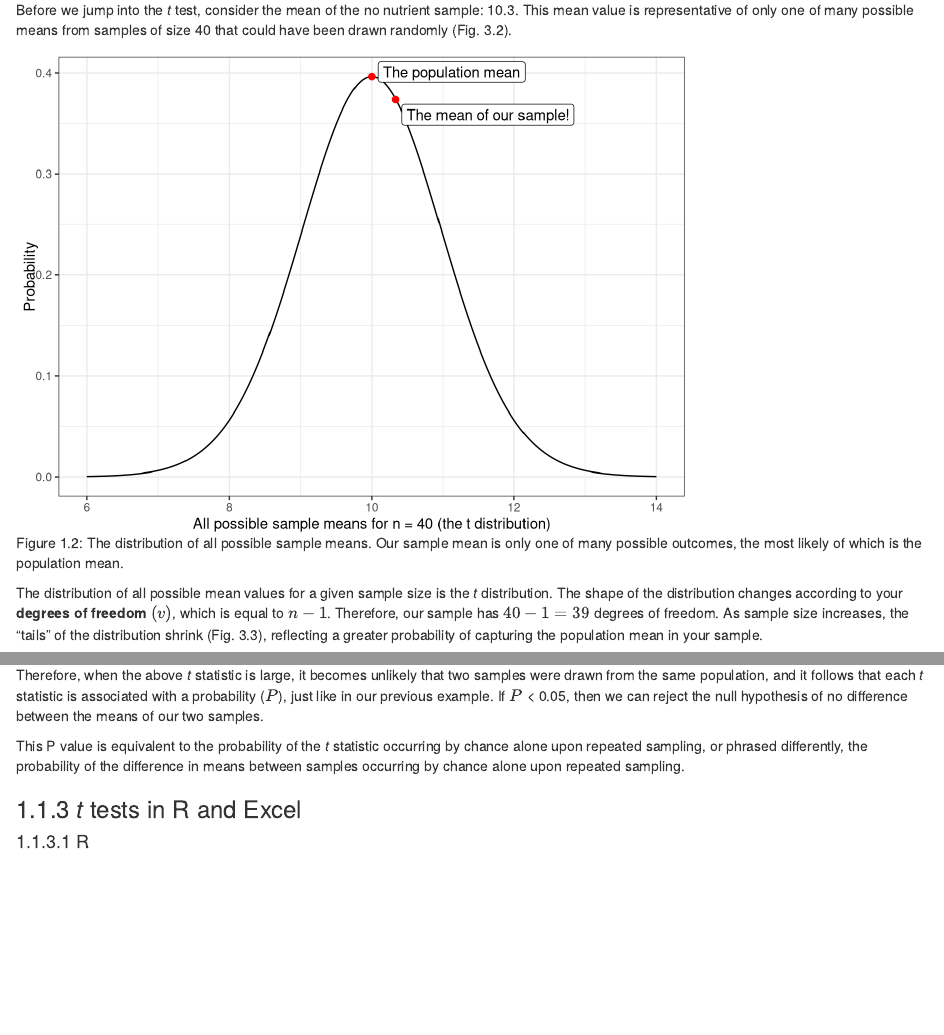
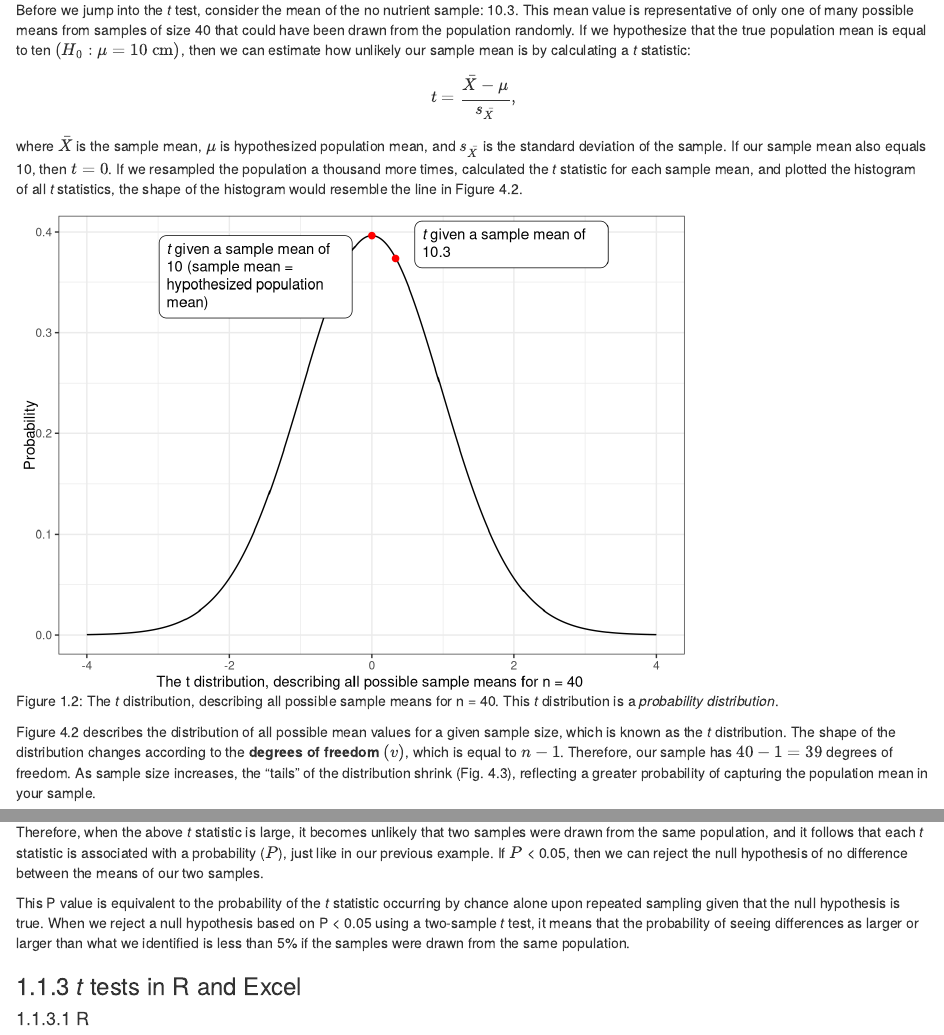
Before and after one commit to seanhardison1/EVSC-3201, an R Markdown document (04_streamlab3.Rmd): the page in a window 1100 px wide, from 1080 px down, and a second part further down, joined at a grey line. Rendered offline with R 4.5, knitr and Pandoc, with nearby package versions; drawn as R Markdown's standard HTML page in place of the format the file asks for.

Commit message:
more on t tests

````diff
--- a/04_streamlab3.Rmd
+++ b/04_streamlab3.Rmd
@@ -42,27 +44,32 @@ ggplot(data = df) +
   theme_bw()
 ```
 
-Before we jump into the *t* test, consider the mean of the no nutrient sample: `r round(mean(df$c1), 1)`. This mean value is representative of only one of many possible means from samples of size 40 that could have been drawn randomly (Fig. 3.2).
+Before we jump into the *t* test, consider the mean of the no nutrient sample: `r round(mean(df$c1), 1)`. This mean value is representative of only one of many possible means from samples of size 40 that could have been drawn from the population randomly. If we hypothesize that the true population mean is equal to ten $(H_0: \mu = 10\;\textrm{cm})$, then we can estimate how unlikely our sample mean is by calculating a *t* statistic:
 
-```{r, fig.cap = "The distribution of all possible sample means. Our sample mean is only one of many possible outcomes, the most likely of which is the population mean.", echo = F}
-df2 <- tibble(x = seq(-4, 4, length=1000)  + 10,
+$$t = \frac{\bar{X}-\mu}{s_{\bar{X}}} ,$$
+
+where $\bar{X}$ is the sample mean, $\mu$ is hypothesized population mean, and $s_{\bar{X}}$ is the standard deviation of the sample. If our sample mean also equals 10, then $t = 0$. If we resampled the population a thousand more times, calculated the *t* statistic for each sample mean, and plotted the histogram of all *t* statistics, the shape of the histogram would resemble the line in Figure 4.2.
+
+```{r, fig.cap = "The *t* distribution, describing all possible sample means for n = 40. This *t* distribution is a *probability distribution*.", echo = F}
+df2 <- tibble(x = seq(-4, 4, length=1000),
               y = dt(seq(-4, 4, length=1000), 39))
-us <- tibble(x = c(mean(df$c1), mean(df2$x)),
-             y = c(df2[round(df2$x, 2) == round(mean(df$c1),2),]$y, max(df2$y)),
-             label = c("The mean of our sample!", "The population mean"))
+us <- tibble(x = c(mean(df$c1) - 10, mean(df2$x)),
+             y = c(df2[round(df2$x, 2) == 0.34,]$y , max(df2$y)),
+             label = c("<i>t</i> given a sample mean of 10.3",
+                       "<i>t</i> given a sample mean of 10 (sample mean = hypothesized population mean)"),
+             hjust = c(-0.1,1.1),
+             vjust = c(0.2,1))
 ggplot(df2) +
   geom_line(aes(x = x, y = y)) +
   geom_point(data = us, aes(x = x, y = y), color = "red", size = 2) +
-  ggrepel::geom_label_repel(data = us, aes(x = x,
-                                           y = y,
-                                           label = label),
-                            nudge_x = 0.5) +
+  geom_textbox(data = us, aes(x = x, y = y, hjust = hjust, vjust = vjust,
+                                           label = label)) +
   theme_bw() +
   ylab("Probability") +
-  xlab("All possible sample means for n = 40 (the t distribution)")
+  xlab("The t distribution, describing all possible sample means for n = 40 ")
 ```
 
-The distribution of all possible mean values for a given sample size is the *t* distribution. The shape of the distribution changes according to your **degrees of freedom $(v)$**, which is equal to $n - 1$. Therefore, our sample has $40-1 = 39$ degrees of freedom. As sample size increases, the "tails" of the distribution shrink (Fig. 3.3), reflecting a greater probability of capturing the population mean in your sample.
+Figure 4.2 describes the distribution of all possible mean values for a given sample size, which is known as the *t* distribution. The shape of the distribution changes according to the **degrees of freedom $(v)$**, which is equal to $n - 1$. Therefore, our sample has $40-1 = 39$ degrees of freedom. As sample size increases, the "tails" of the distribution shrink (Fig. 4.3), reflecting a greater probability of capturing the population mean in your sample.
 
 ```{r, echo = F, fig.cap = 'The *t* distribution with a range of degrees of freedom $(v)$. Note how the "tails" become larger when $v$ is small.'}
 df3 <- tibble(x = rep(seq(-4, 4, length=100), 3),
@@ -112,7 +120,7 @@ $$t = \frac{\bar{X_1} - \bar{X_2}}{s_{\bar{X_1} - \bar{X_2}}}$$
 
 Therefore, when the above *t* statistic is large, it becomes unlikely that two samples were drawn from the same population, and it follows that each *t* statistic is associated with a probability ($P$), just like in our previous example. If $P$ < 0.05, then we can reject the null hypothesis of no difference between the means of our two samples.
 
-This P value is equivalent to the probability of the *t* statistic occurring by chance alone upon repeated sampling, or phrased differently, the probability of the difference in means between samples occurring by chance alone upon repeated sampling.
+This P value is equivalent to the probability of the *t* statistic occurring by chance alone upon repeated sampling given that the null hypothesis is true. When we reject a null hypothesis based on P < 0.05 using a two-sample *t* test, it means that the probability of seeing differences as larger or larger than what we identified is less than 5% if the samples were drawn from the same population.
 
 ### *t* tests in R and Excel
 
````
Also changed, not shown: docs/search_index.json, 04_streamlab3.Rmd (19 more changed lines), 12 other files.
